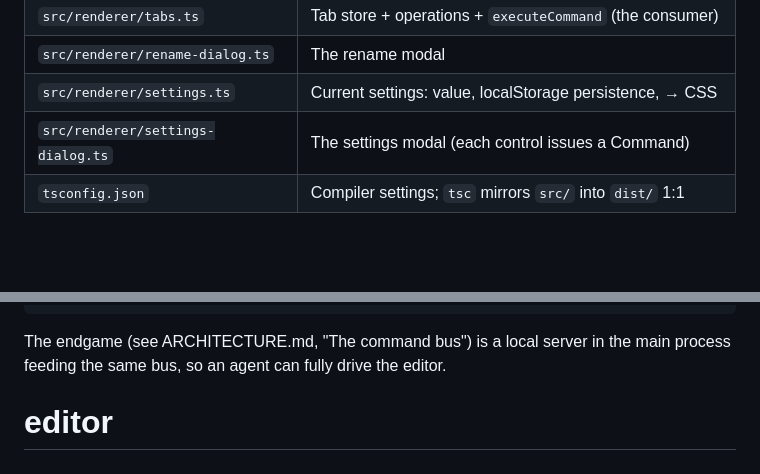
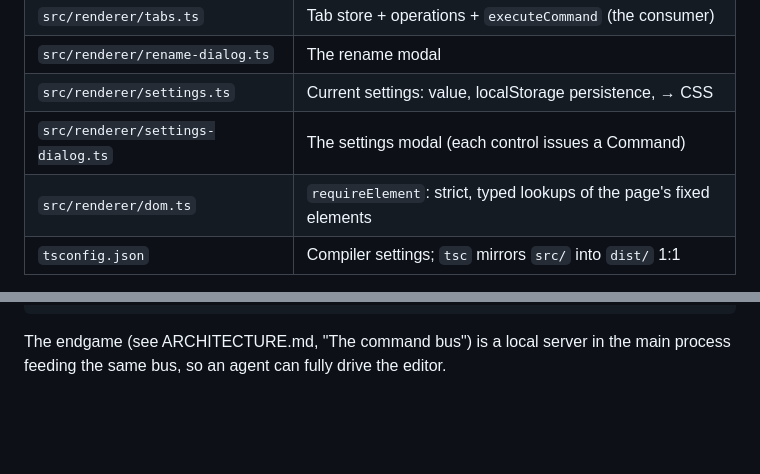
Before and after one commit to luis-herasme/editor, a Markdown page: README.md, 2 parts joined by grey strips. GitHub-like rendering; blank space fills up the shorter version.

```diff
--- a/README.md
+++ b/README.md
@@ -89,6 +89,7 @@ the other end echoes it back.
 | `src/renderer/rename-dialog.ts`| The rename modal                                             |
 | `src/renderer/settings.ts`     | Current settings: value, localStorage persistence, → CSS     |
 | `src/renderer/settings-dialog.ts`| The settings modal (each control issues a Command)         |
+| `src/renderer/dom.ts`          | `requireElement`: strict, typed lookups of the page's fixed elements |
 | `tsconfig.json`                | Compiler settings; `tsc` mirrors `src/` into `dist/` 1:1     |
 
 There is deliberately no bundler, no framework, and no abstraction for
@@ -110,4 +111,3 @@ editor.command({ type: "close-tab" })
 The endgame (see ARCHITECTURE.md, "The command bus") is a local server in
 the main process feeding the same bus, so an agent can fully drive the
 editor.
-# editor
```
Also changed, not shown: ARCHITECTURE.md (+15 -1 lines), GLOSSARY.md (+13 -0 lines).
